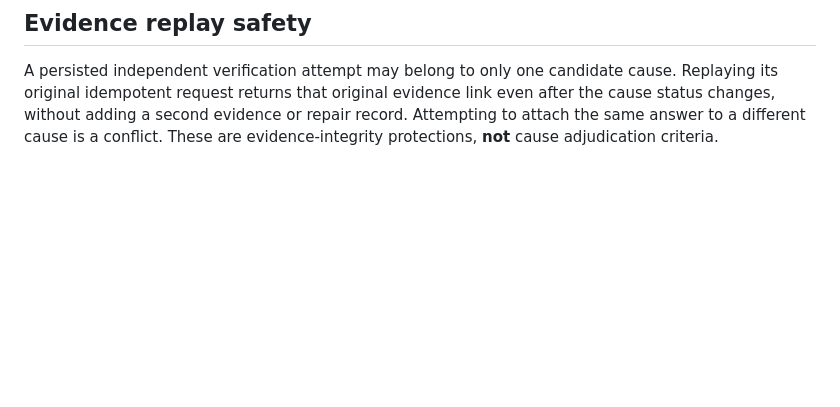
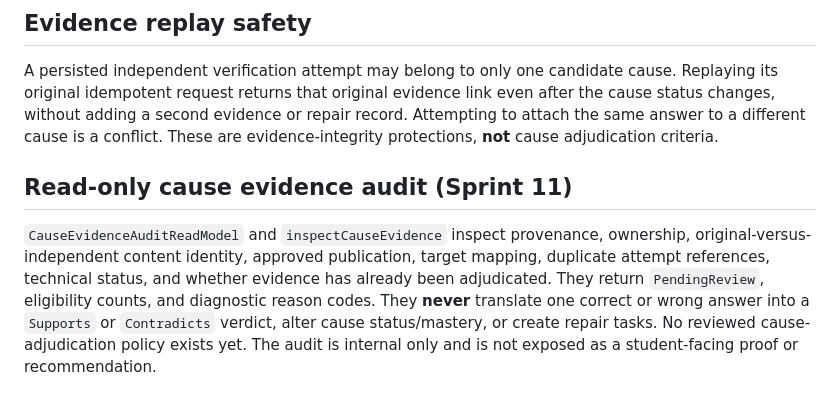
Before and after one commit to heguanhongniutitishen-lab/smart-english-learning, a Markdown page: apps/student-web/README.md, the part around the change. Rendered like a GitHub page; blank space fills up the shorter version.

Commit message:
docs(student): document conservative read-only cause evidence audit

```diff
--- a/apps/student-web/README.md
+++ b/apps/student-web/README.md
@@ -73,3 +73,7 @@ The independently graded verification attempt is now linked to its originating c
 ## Evidence replay safety
 
 A persisted independent verification attempt may belong to only one candidate cause. Replaying its original idempotent request returns that original evidence link even after the cause status changes, without adding a second evidence or repair record. Attempting to attach the same answer to a different cause is a conflict. These are evidence-integrity protections, **not** cause adjudication criteria.
+
+## Read-only cause evidence audit (Sprint 11)
+
+`CauseEvidenceAuditReadModel` and `inspectCauseEvidence` inspect provenance, ownership, original-versus-independent content identity, approved publication, target mapping, duplicate attempt references, technical status, and whether evidence has already been adjudicated. They return `PendingReview`, eligibility counts, and diagnostic reason codes. They **never** translate one correct or wrong answer into a `Supports` or `Contradicts` verdict, alter cause status/mastery, or create repair tasks. No reviewed cause-adjudication policy exists yet. The audit is internal only and is not exposed as a student-facing proof or recommendation.
```
